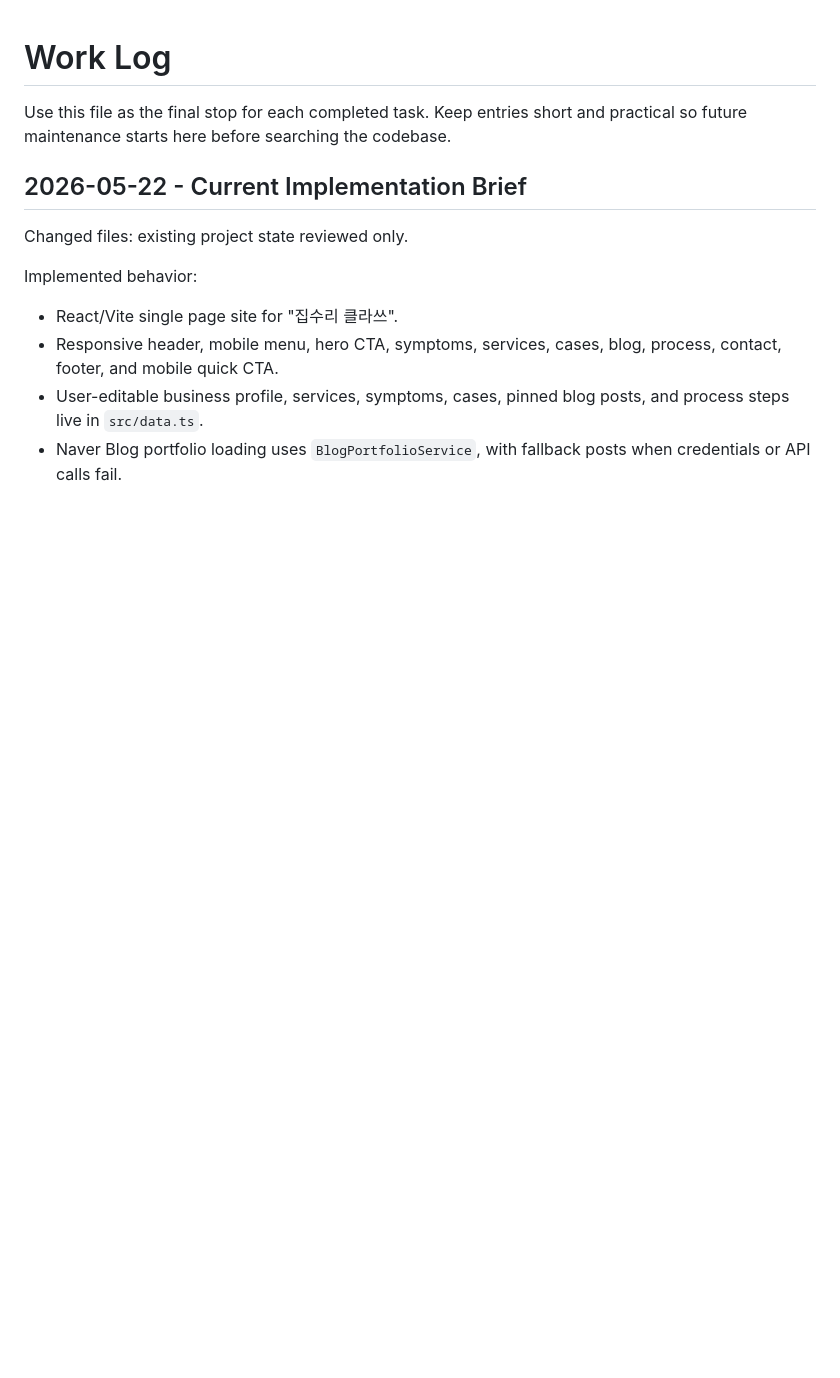
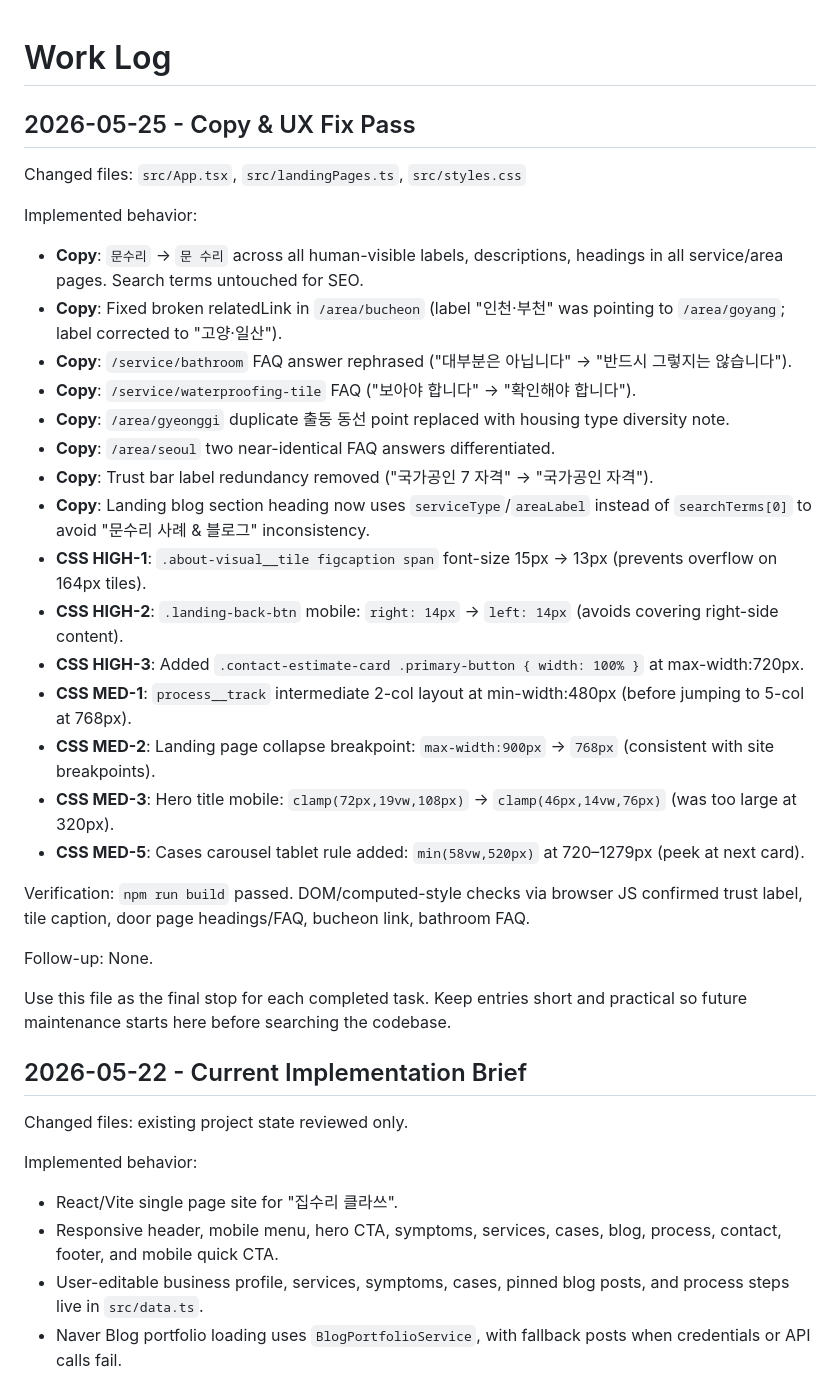
Before and after one commit to yoobinkim541/jipsuriclass, a Markdown page: WORK_LOG.md, the part around the change. GitHub-like rendering; blank space fills up the shorter version.

Commit message:
Update WORK_LOG for copy and UX fix pass
Co-Authored-By: Claude Sonnet 4.6 <noreply@anthropic.com>

```diff
--- a/WORK_LOG.md
+++ b/WORK_LOG.md
@@ -1,4 +1,29 @@
 # Work Log
+
+## 2026-05-25 - Copy & UX Fix Pass
+
+Changed files: `src/App.tsx`, `src/landingPages.ts`, `src/styles.css`
+
+Implemented behavior:
+- **Copy**: `문수리` → `문 수리` across all human-visible labels, descriptions, headings in all service/area pages. Search terms untouched for SEO.
+- **Copy**: Fixed broken relatedLink in `/area/bucheon` (label "인천·부천" was pointing to `/area/goyang`; label corrected to "고양·일산").
+- **Copy**: `/service/bathroom` FAQ answer rephrased ("대부분은 아닙니다" → "반드시 그렇지는 않습니다").
+- **Copy**: `/service/waterproofing-tile` FAQ ("보아야 합니다" → "확인해야 합니다").
+- **Copy**: `/area/gyeonggi` duplicate 출동 동선 point replaced with housing type diversity note.
+- **Copy**: `/area/seoul` two near-identical FAQ answers differentiated.
+- **Copy**: Trust bar label redundancy removed ("국가공인 7 자격" → "국가공인 자격").
+- **Copy**: Landing blog section heading now uses `serviceType`/`areaLabel` instead of `searchTerms[0]` to avoid "문수리 사례 & 블로그" inconsistency.
+- **CSS HIGH-1**: `.about-visual__tile figcaption span` font-size 15px → 13px (prevents overflow on 164px tiles).
+- **CSS HIGH-2**: `.landing-back-btn` mobile: `right: 14px` → `left: 14px` (avoids covering right-side content).
+- **CSS HIGH-3**: Added `.contact-estimate-card .primary-button { width: 100% }` at max-width:720px.
+- **CSS MED-1**: `process__track` intermediate 2-col layout at min-width:480px (before jumping to 5-col at 768px).
+- **CSS MED-2**: Landing page collapse breakpoint: `max-width:900px` → `768px` (consistent with site breakpoints).
+- **CSS MED-3**: Hero title mobile: `clamp(72px,19vw,108px)` → `clamp(46px,14vw,76px)` (was too large at 320px).
+- **CSS MED-5**: Cases carousel tablet rule added: `min(58vw,520px)` at 720–1279px (peek at next card).
+
+Verification: `npm run build` passed. DOM/computed-style checks via browser JS confirmed trust label, tile caption, door page headings/FAQ, bucheon link, bathroom FAQ.
+
+Follow-up: None.
 
 Use this file as the final stop for each completed task. Keep entries short and practical so future maintenance starts here before searching the codebase.
 
```
